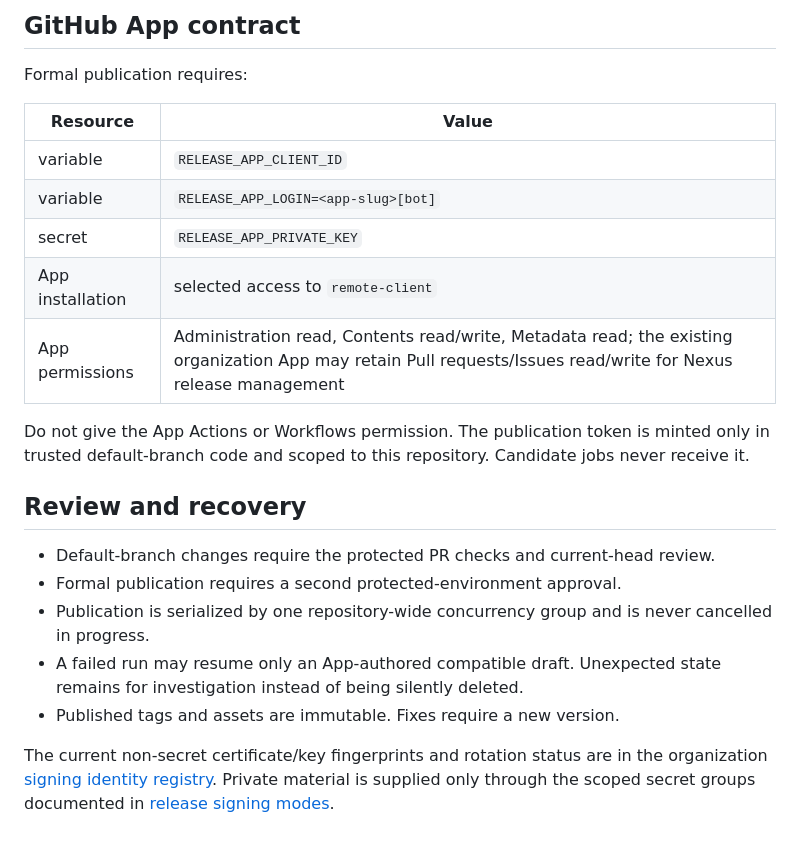
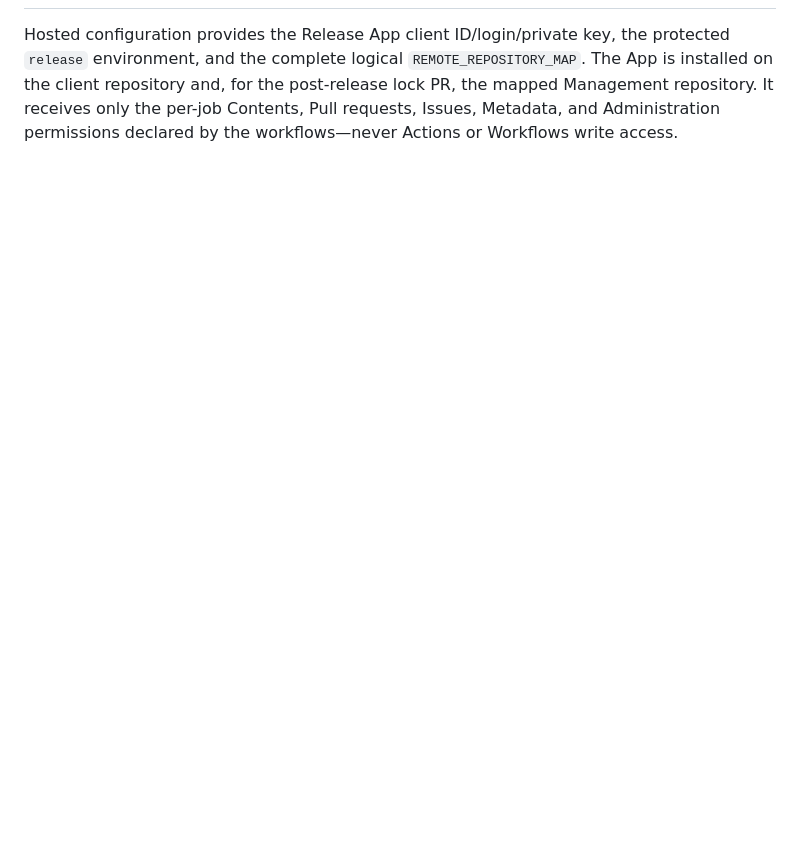
Before and after one commit to camellia-computing/remote-client, a Markdown page: docs/releasing.md, the part around one of its changes. Rendered like a GitHub page; blank space fills up the shorter version.

Commit message:
docs(release): define client publication contract

```diff
--- a/docs/releasing.md
+++ b/docs/releasing.md
@@ -81,32 +61,6 @@ allow-list or transport TLS alone is insufficient.
-## GitHub App contract
-
-Formal publication requires:
-
-| Resource | Value |
-| --- | --- |
-| variable | `RELEASE_APP_CLIENT_ID` |
-| variable | `RELEASE_APP_LOGIN=<app-slug>[bot]` |
-| secret | `RELEASE_APP_PRIVATE_KEY` |
-| App installation | selected access to `remote-client` |
-| App permissions | Administration read, Contents read/write, Metadata read; the existing organization App may retain Pull requests/Issues read/write for Nexus release management |
-
-Do not give the App Actions or Workflows permission. The publication token is
-minted only in trusted default-branch code and scoped to this repository.
-Candidate jobs never receive it.
-
-## Review and recovery
-
-- Default-branch changes require the protected PR checks and current-head
-  review.
-- Formal publication requires a second protected-environment approval.
-- Publication is serialized by one repository-wide concurrency group and is
-  never cancelled in progress.
-- A failed run may resume only an App-authored compatible draft. Unexpected
-  state remains for investigation instead of being silently deleted.
-- Published tags and assets are immutable. Fixes require a new version.
-
-The current non-secret certificate/key fingerprints and rotation status are in
-the organization
-[signing identity registry](https://github.com/camellia-computing/.github/blob/main/docs/SIGNING_IDENTITY_REGISTRY.md).
-Private material is supplied only through the scoped secret groups documented
-in [release signing modes](release-signing.md).
+Hosted configuration provides the Release App client ID/login/private key, the
+protected `release` environment, and the complete logical
+`REMOTE_REPOSITORY_MAP`. The App is installed on the client repository and, for
+the post-release lock PR, the mapped Management repository. It receives only
+the per-job Contents, Pull requests, Issues, Metadata, and Administration
+permissions declared by the workflows—never Actions or Workflows write access.
```
Also changed, not shown: other parts of docs/releasing.md (+49 -69 lines), docs/production-readiness-audit.md (+30 -10 lines), docs/release-signing.md (+68 -47 lines).
